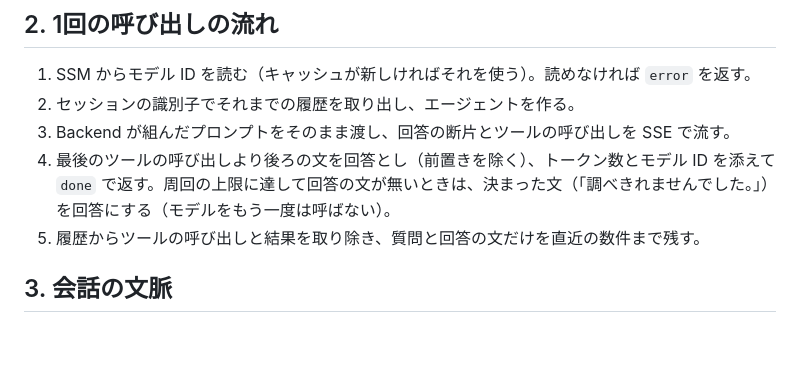
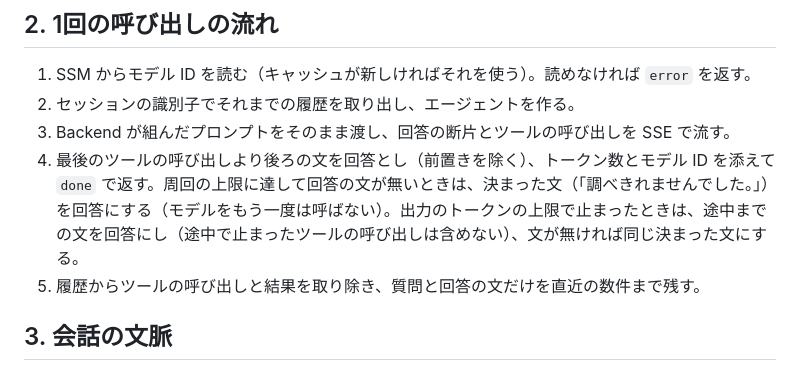
Before and after one commit to h-akira/TouringProjectV2_Android, a Markdown page: docs-parent/08c_agent-design.md, the part around the change. Rendered like a GitHub page; blank space fills up the shorter version.

Commit message:
docs: sync the parent's docs on the agent's answer at the output token cap

```diff
--- a/docs-parent/08c_agent-design.md
+++ b/docs-parent/08c_agent-design.md
@@ -27,7 +27,7 @@ flowchart LR
 1. SSM からモデル ID を読む（キャッシュが新しければそれを使う）。読めなければ `error` を返す。
 2. セッションの識別子でそれまでの履歴を取り出し、エージェントを作る。
 3. Backend が組んだプロンプトをそのまま渡し、回答の断片とツールの呼び出しを SSE で流す。
-4. 最後のツールの呼び出しより後ろの文を回答とし（前置きを除く）、トークン数とモデル ID を添えて `done` で返す。周回の上限に達して回答の文が無いときは、決まった文（「調べきれませんでした。」）を回答にする（モデルをもう一度は呼ばない）。
+4. 最後のツールの呼び出しより後ろの文を回答とし（前置きを除く）、トークン数とモデル ID を添えて `done` で返す。周回の上限に達して回答の文が無いときは、決まった文（「調べきれませんでした。」）を回答にする（モデルをもう一度は呼ばない）。出力のトークンの上限で止まったときは、途中までの文を回答にし（途中で止まったツールの呼び出しは含めない）、文が無ければ同じ決まった文にする。
 5. 履歴からツールの呼び出しと結果を取り除き、質問と回答の文だけを直近の数件まで残す。
 
 ## 3. 会話の文脈
```
Also changed, not shown: docs-parent/07_units_contracts.md (+1 -1 lines).
